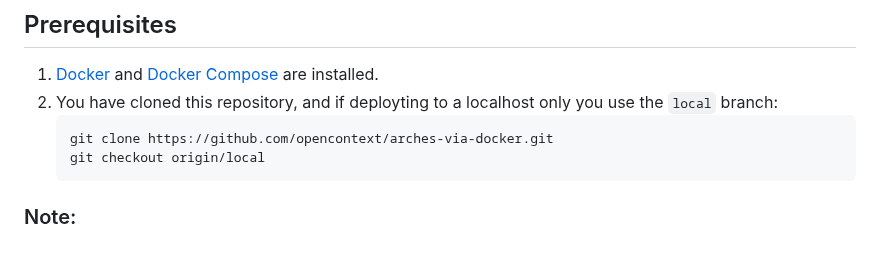
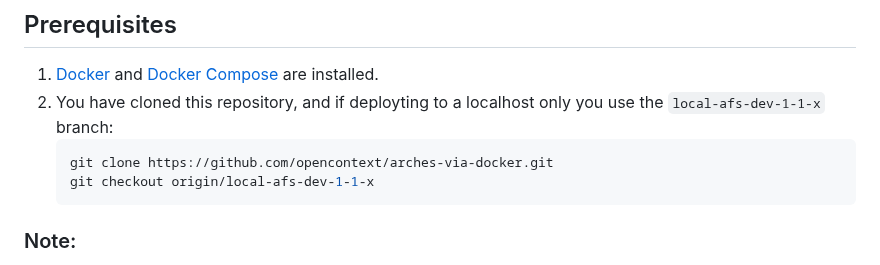
Before and after one commit to opencontext/arches-via-docker, a Markdown page: README.md, the part around the change. Rendered like a GitHub page.

Commit message:
Fixed branch name in docs

````diff
--- a/README.md
+++ b/README.md
@@ -43,10 +43,10 @@ The following lists some information about the contents of this repo and how the
 ## Prerequisites
 
 1. [Docker](https://docs.docker.com/engine/install/) and [Docker Compose](https://docs.docker.com/compose/install/) are installed.
-2. You have cloned this repository, and if deployting to a localhost only you use the `local` branch:
+2. You have cloned this repository, and if deployting to a localhost only you use the `local-afs-dev-1-1-x` branch:
    ```bash
    git clone https://github.com/opencontext/arches-via-docker.git
-   git checkout origin/local
+   git checkout origin/local-afs-dev-1-1-x
    ```
 
 ### Note:
````
